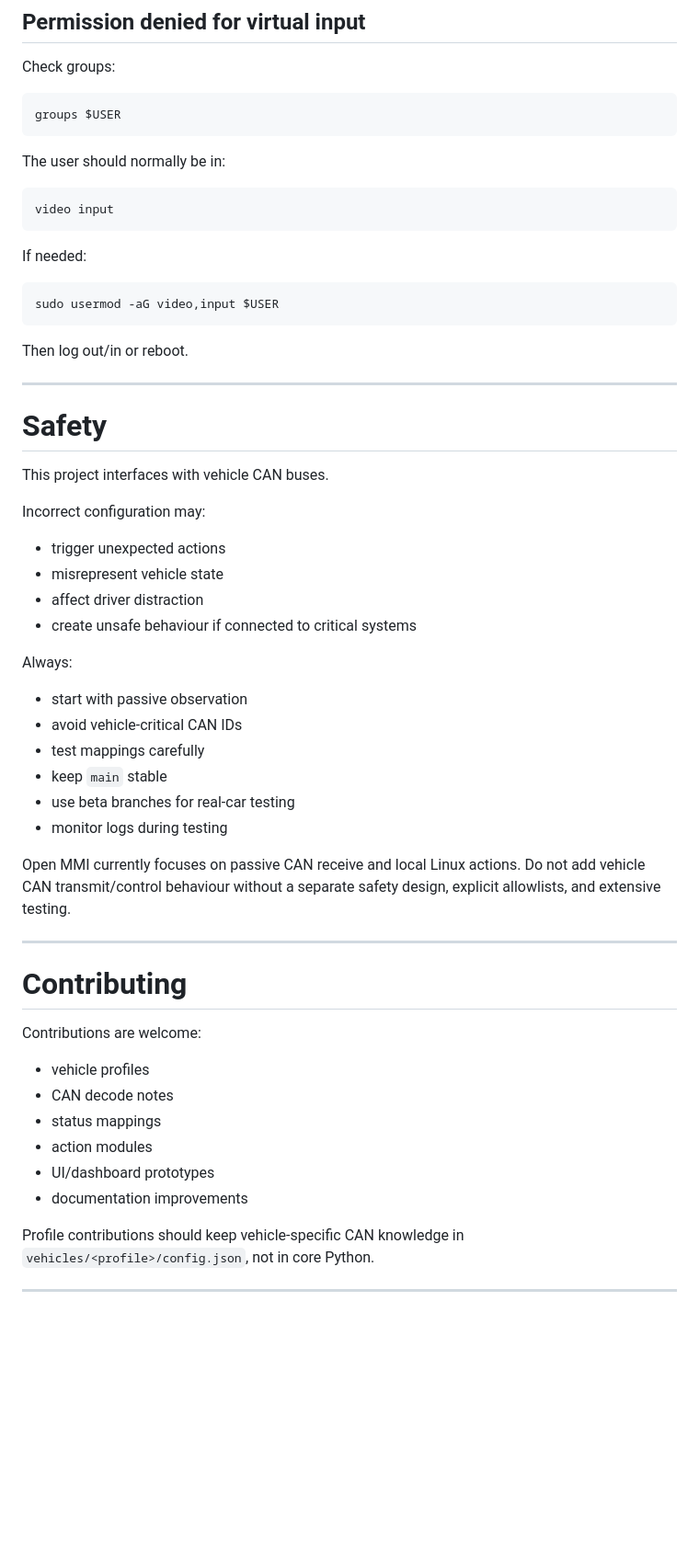
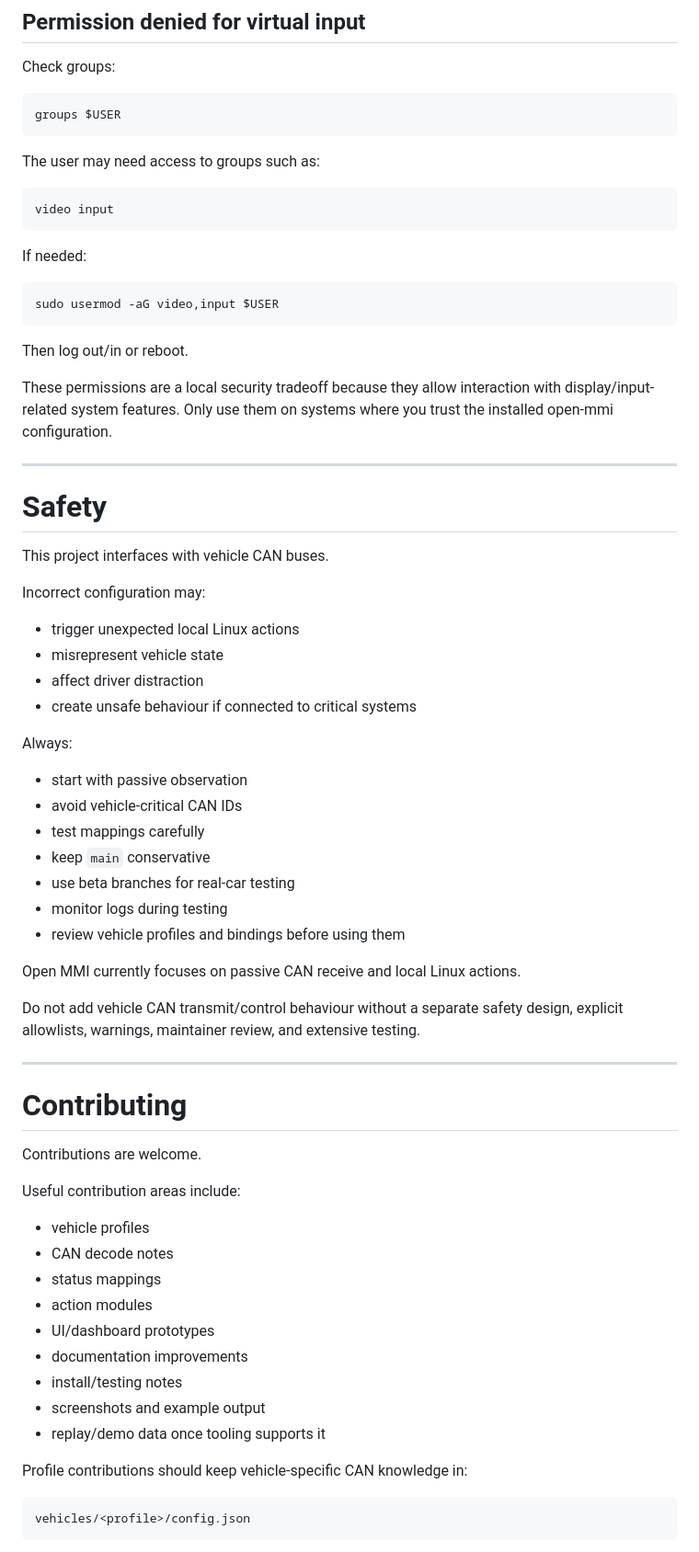
Before and after one commit to open-mmi/open-mmi, a Markdown page: README.md, the part around one of its changes. Shown at 92% size. GitHub-like rendering; blank space fills up the shorter version.

````diff
--- a/README.md
+++ b/README.md
@@ -816,7 +981,7 @@ Check groups:
 groups $USER
 ```
 
-The user should normally be in:
+The user may need access to groups such as:
 
 ```text
 video input
@@ -830,6 +995,8 @@ sudo usermod -aG video,input $USER
 
 Then log out/in or reboot.
 
+These permissions are a local security tradeoff because they allow interaction with display/input-related system features. Only use them on systems where you trust the installed open-mmi configuration.
+
 ---
 
 # Safety
@@ -838,33 +1005,46 @@ This project interfaces with vehicle CAN buses.
 
 Incorrect configuration may:
 
-- trigger unexpected actions
-- misrepresent vehicle state
-- affect driver distraction
-- create unsafe behaviour if connected to critical systems
+* trigger unexpected local Linux actions
+* misrepresent vehicle state
+* affect driver distraction
+* create unsafe behaviour if connected to critical systems
 
 Always:
 
-- start with passive observation
-- avoid vehicle-critical CAN IDs
-- test mappings carefully
-- keep `main` stable
-- use beta branches for real-car testing
-- monitor logs during testing
+* start with passive observation
+* avoid vehicle-critical CAN IDs
+* test mappings carefully
+* keep `main` conservative
+* use beta branches for real-car testing
+* monitor logs during testing
+* review vehicle profiles and bindings before using them
 
-Open MMI currently focuses on passive CAN receive and local Linux actions. Do not add vehicle CAN transmit/control behaviour without a separate safety design, explicit allowlists, and extensive testing.
+Open MMI currently focuses on passive CAN receive and local Linux actions.
+
+Do not add vehicle CAN transmit/control behaviour without a separate safety design, explicit allowlists, warnings, maintainer review, and extensive testing.
 
 ---
 
 # Contributing
 
-Contributions are welcome:
+Contributions are welcome.
 
-- vehicle profiles
-- CAN decode notes
-- status mappings
-- action modules
-- UI/dashboard prototypes
-- documentation improvements
+Useful contribution areas include:
 
-Profile contributions should keep vehicle-specific CAN knowledge in `vehicles/<profile>/config.json`, not in core Python.
+* vehicle profiles
+* CAN decode notes
+* status mappings
+* action modules
+* UI/dashboard prototypes
+* documentation improvements
+* install/testing notes
+* screenshots and example output
+* replay/demo data once tooling supports it
+
+Profile contributions should keep vehicle-specific CAN knowledge in:
+
+```text
+vehicles/<profile>/config.json
+```
+
````
Also changed, not shown: other parts of README.md (+331 -137 lines).
